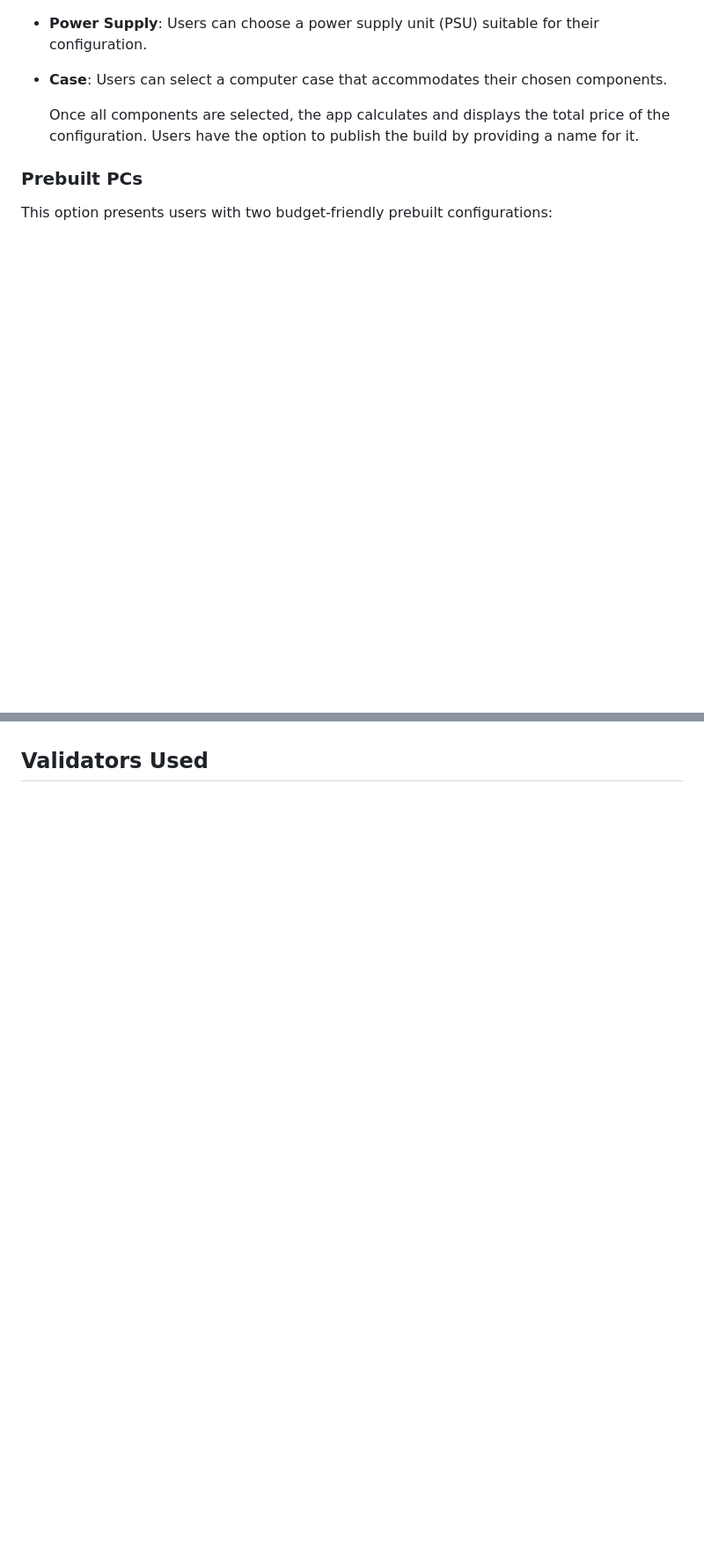
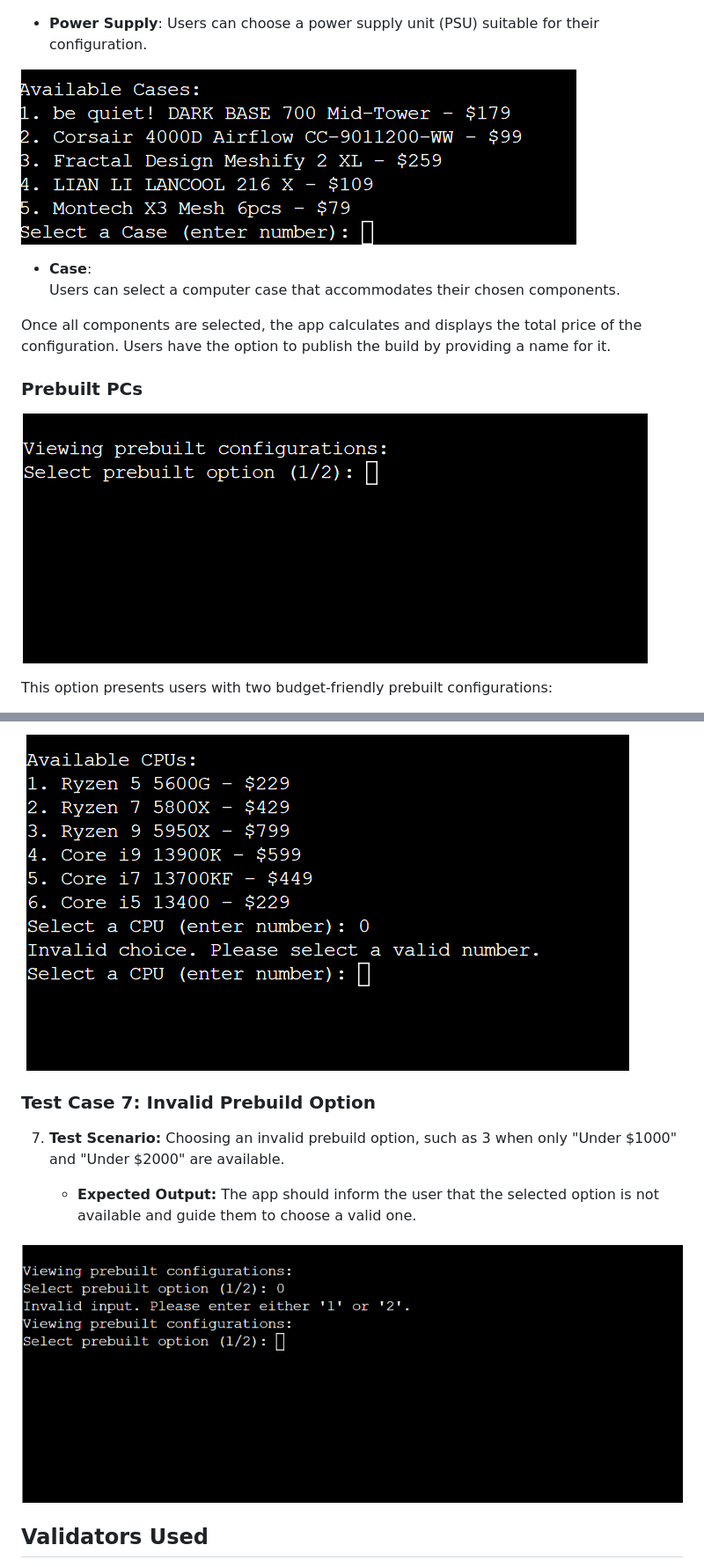
Before and after one commit to jay-o-sullivan/pc-builder, a Markdown page: README.md, 2 parts joined by grey strips. Shown at 88% size. Drawn GitHub-style; blank space fills up the shorter version.

```diff
--- a/README.md
+++ b/README.md
@@ -61,10 +84,17 @@ Upon launching the application, users are greeted with a main menu that offers s
 - **Power Supply**: Users can choose a power supply unit (PSU) suitable for their configuration.
 
-- **Case**: Users can select a computer case that accommodates their chosen components.
+![Cases](images/cases.png)
 
-    Once all components are selected, the app calculates and displays the total price of the configuration. Users have the option to publish the build by providing a name for it.
+- **Case**:
+        Users can select a computer case that accommodates their chosen components.
+
+Once all components are selected, the app calculates and displays the total price of the configuration. Users have the option to publish the build by providing a name for it.
+
+
 
 ### Prebuilt PCs
 
+![Prebuilds](images/prebuilt_options.png)
+
 This option presents users with two budget-friendly prebuilt configurations:
 
@@ -168,2 +250,11 @@ Manual testing was performed to ensure the accuracy of calculations, proper disp
+![Invalid-component](images/invalid_cpu.png)
+
+### Test Case 7: Invalid Prebuild Option
+
+7. **Test Scenario:** Choosing an invalid prebuild option, such as 3 when only "Under $1000" and "Under $2000" are available.
+
+   - **Expected Output:** The app should inform the user that the selected option is not available and guide them to choose a valid one.
+
+![Invalid-prebuild](images/invalid_input_prebuilt.png)
 
 ## Validators Used
```
Also changed, not shown: other parts of README.md (+90 -7 lines).
